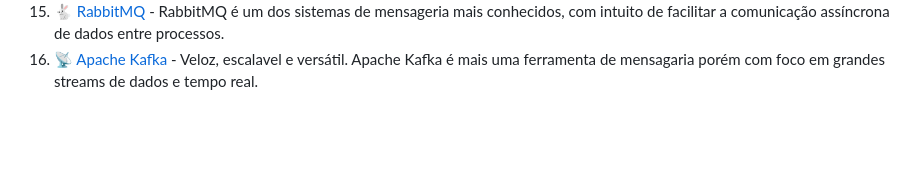
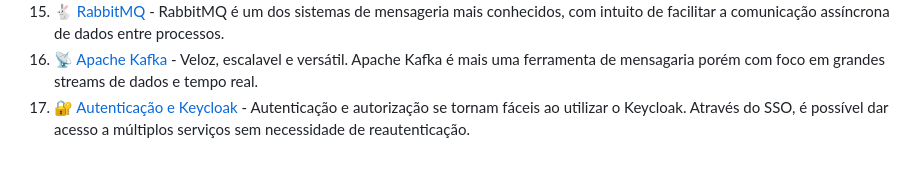
Before and after one commit to VinicciusSantos/FullCycle-3.0, a Markdown page: README.md, the part around the change. Drawn GitHub-style; blank space fills up the shorter version.

```diff
--- a/README.md
+++ b/README.md
@@ -33,3 +33,4 @@
 14. 🦍 [API Gateway](./14%20|%20API%20Gateway%20🦍/README.md) - Um único ponto de entrada, transparência e segurança. Esse são os principais benefícios ao utilizar uma API Gateway em seu projeto.
 15. 🐇 [RabbitMQ](./15%20|%20RabbitMQ%20🐇/README.md) - RabbitMQ é um dos sistemas de mensageria mais conhecidos, com intuito de facilitar a comunicação assíncrona de dados entre processos.
 16. 📡 [Apache Kafka](./16%20|%20Apache%20Kafka%20📡/README.md) - Veloz, escalavel e versátil. Apache Kafka é mais uma ferramenta de mensagaria porém com foco em grandes streams de dados e tempo real.
+17. 🔐 [Autenticação e Keycloak](./17%20|%20Autenticação%20e%20Keycloak%20🔐/README.md) - Autenticação e autorização se tornam fáceis ao utilizar o Keycloak. Através do SSO, é possível dar acesso a múltiplos serviços sem necessidade de reautenticação.
```
Also changed, not shown: 17 | Autenticação e Keycloak 🔐/README.md (added, +3 -0 lines).
